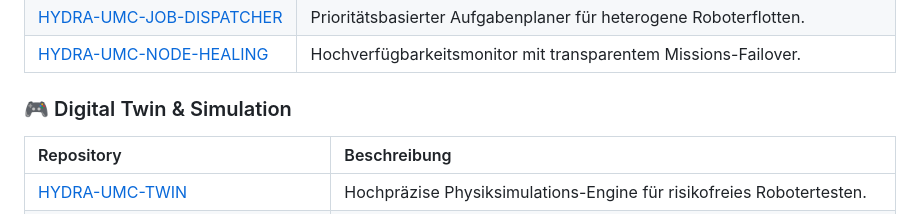
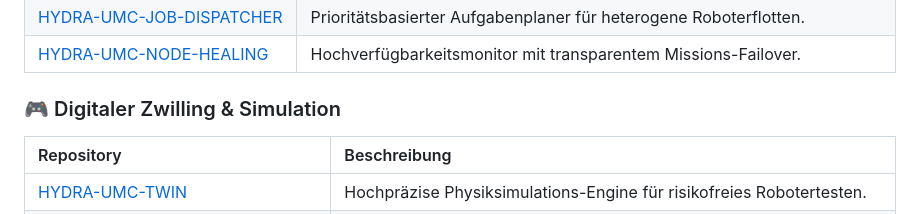
Before and after one commit to JuanenRac/JuanenRac, a Markdown page: README_deu.md, the part around the change. Drawn GitHub-style.

```diff
--- a/README_deu.md
+++ b/README_deu.md
@@ -183,7 +183,7 @@ Projekt aus dem vollständigen Katalog unten bauen/aktualisieren.
 | [HYDRA-UMC-JOB-DISPATCHER](https://github.com/JuanenRac/HYDRA-UMC-JOB-DISPATCHER) | Prioritätsbasierter Aufgabenplaner für heterogene Roboterflotten. |
 | [HYDRA-UMC-NODE-HEALING](https://github.com/JuanenRac/HYDRA-UMC-NODE-HEALING) | Hochverfügbarkeitsmonitor mit transparentem Missions-Failover. |
 
-### 🎮 Digital Twin & Simulation
+### 🎮 Digitaler Zwilling & Simulation
 | Repository | Beschreibung |
 | :--- | :--- |
 | [HYDRA-UMC-TWIN](https://github.com/JuanenRac/HYDRA-UMC-TWIN) | Hochpräzise Physiksimulations-Engine für risikofreies Robotertesten. |
```
Also changed, not shown: README_jpn.md (+5 -5 lines), README_zho.md (+5 -5 lines).
